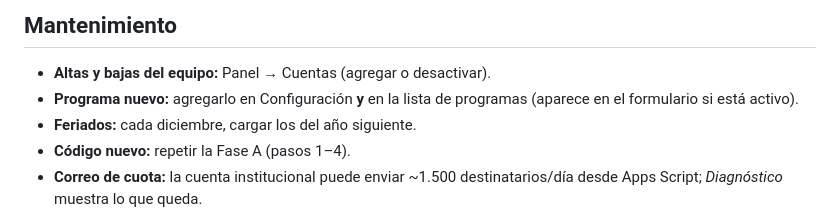
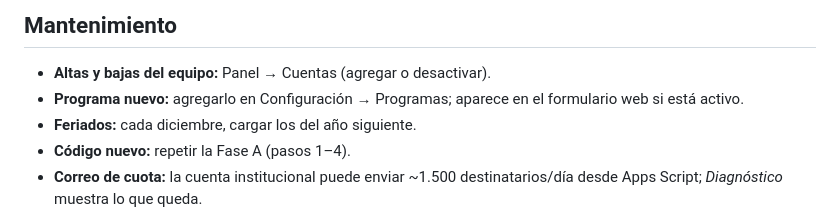
Before and after one commit to vipfahu/inicio, a Markdown page: concesiones-excepcion/apps-script/ACTIVACION.md, the part around the change. GitHub-like rendering.

Commit message:
CAE: corrige nota de mantenimiento en la guía de activación
Co-Authored-By: Claude Opus 5.5 <noreply@anthropic.com>
Claude-Session: https://claude.ai/code/session_01TaXqahodVJiMZYVcR1q3Ta

```diff
--- a/concesiones-excepcion/apps-script/ACTIVACION.md
+++ b/concesiones-excepcion/apps-script/ACTIVACION.md
@@ -144,7 +144,7 @@ Si algún correo no llega: revisar la Bitácora (las filas «ERROR · no se envi
 ## Mantenimiento
 
 - **Altas y bajas del equipo:** Panel → Cuentas (agregar o desactivar).
-- **Programa nuevo:** agregarlo en Configuración **y** en la lista de programas (aparece en el formulario si está activo).
+- **Programa nuevo:** agregarlo en Configuración → Programas; aparece en el formulario web si está activo.
 - **Feriados:** cada diciembre, cargar los del año siguiente.
 - **Código nuevo:** repetir la Fase A (pasos 1–4).
 - **Correo de cuota:** la cuenta institucional puede enviar ~1.500 destinatarios/día desde Apps Script; *Diagnóstico* muestra lo que queda.
```
